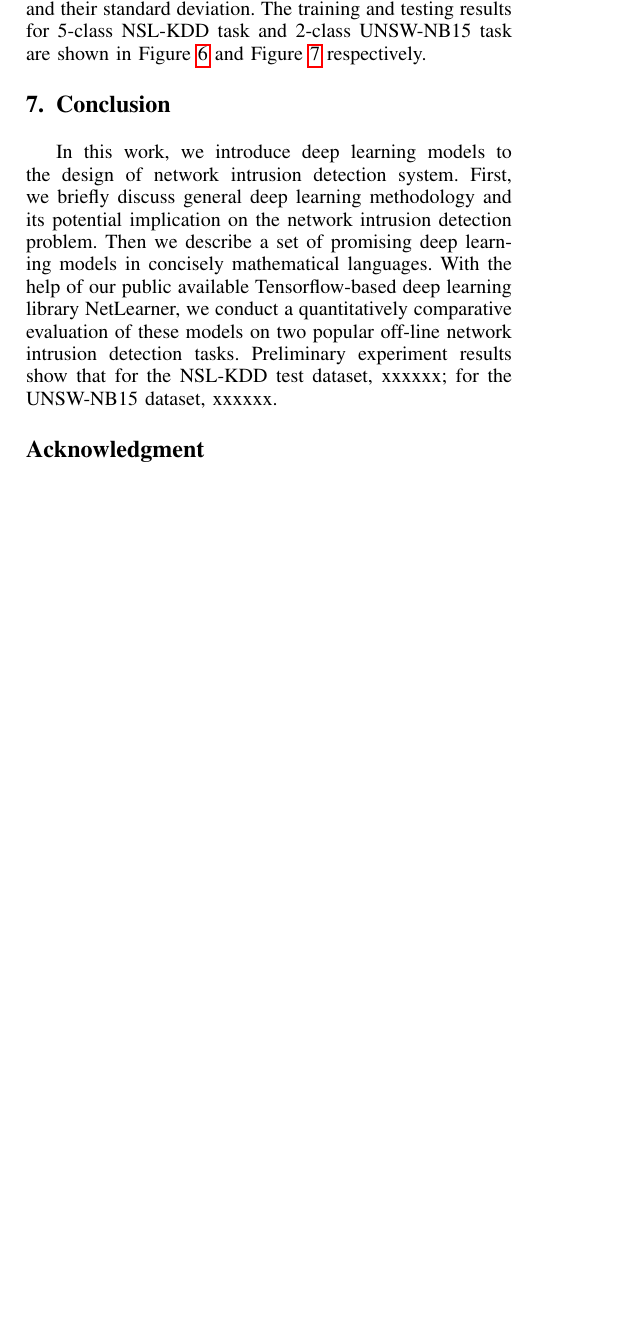
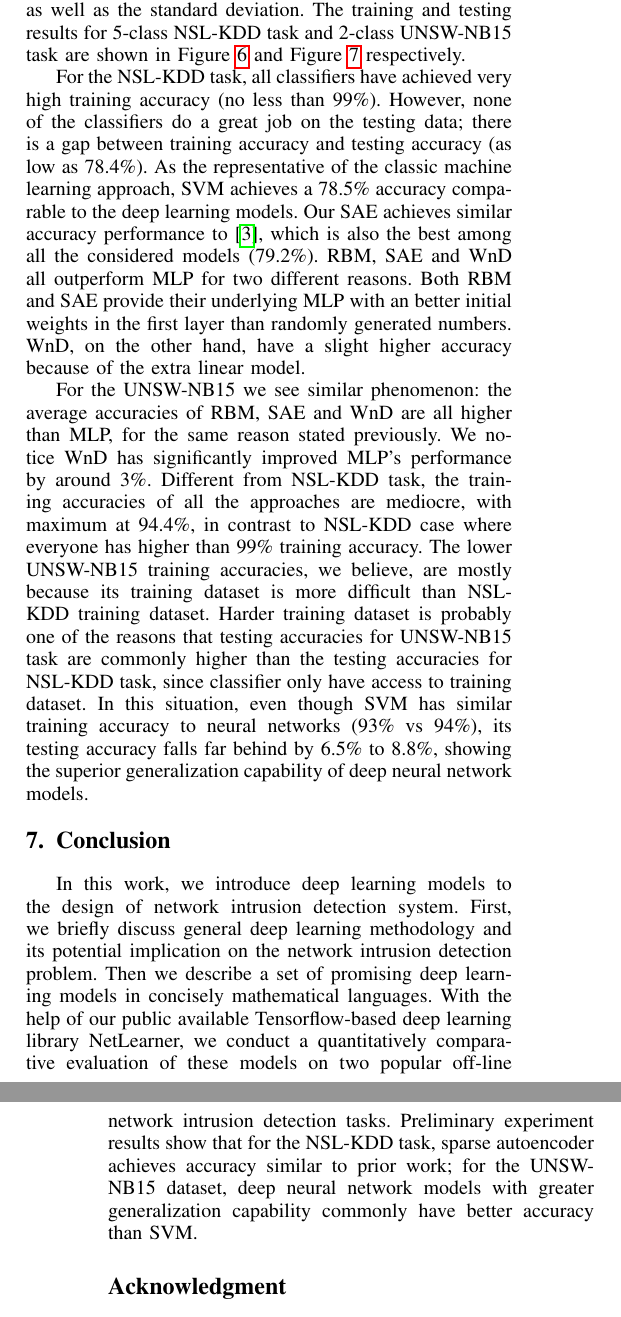
Before and after one commit to littlepretty/ICUFN2018, a LaTeX paper (main.tex, which reads conclusion.tex, evaluation.tex): part of one column of page 7 of 9 before the commit and two parts of the columns of pages 7 and 8 of 9 after it, the two joined at a grey line, cut so that both start at the same text, the shorter picture padded with empty space. Compiled offline with pdfLaTeX; a missing font is replaced by an installed copy or a similar font; a LaTeX package or settings file that is missing is left out.

Commit message:
finish evaluation
Signed-off-by: Jiaqi Yan@IIT-PC <littlepretty881203@gmail.com>

```diff
--- a/conclusion.tex
+++ b/conclusion.tex
@@ -6,5 +6,5 @@ Then we describe a set of promising deep learning models in concisely mathematic
 With the help of our public available Tensorflow-based deep learning library NetLearner,
 we conduct a quantitatively comparative evaluation of these models on two popular
 off-line network intrusion detection tasks.
-Preliminary experiment results show that for the NSL-KDD test dataset, xxxxxx;
-for the UNSW-NB15 dataset, xxxxxx.
+Preliminary experiment results show that for the NSL-KDD task, sparse autoencoder achieves accuracy similar to prior work;
+for the UNSW-NB15 dataset, deep neural network models with greater generalization capability commonly have better accuracy than SVM.
--- a/evaluation.tex
+++ b/evaluation.tex
@@ -51,10 +51,35 @@ For comparison, we train a SVM using~\cite{ScikitLearnSVM} and report its accura
 with multilayer perceptron (MLP), finetuned restricted Boltzmann machine (RBM),
 finetuned sparse autoencoder (SAE) and wide and deep combined model (WnD).
 Since the weights in neural networks are usually initialized randomly, we repeat forty
-runs (training and testing) for each model and plot the mean accuracies and their standard deviation.
+runs (training and testing) for each model and plot the average accuracies as well as the standard deviation.
 The training and testing results for 5-class NSL-KDD task and 2-class UNSW-NB15 task are
 shown in Figure~\ref{Fig:CompAccuracyNSL} and Figure~\ref{Fig:CompAccuracyUNSW} respectively.
 
+For the NSL-KDD task, all classifiers have achieved very high training accuracy (no less than 99\%).
+However, none of the classifiers do a great job on the testing data;
+there is a gap between training accuracy and testing accuracy (as low as 78.4\%).
+As the representative of the classic machine learning approach, SVM achieves a 78.5\% accuracy
+comparable to the deep learning models.
+Our SAE achieves similar accuracy performance to~\cite{STL-NIDS}, which is
+also the best among all the considered models (79.2\%).
+RBM, SAE and WnD all outperform MLP for two different reasons.
+Both RBM and SAE provide their underlying MLP with an better initial weights in the first layer
+than randomly generated numbers.
+WnD, on the other hand, have a slight higher accuracy because of the extra linear model.
+
+For the UNSW-NB15 we see similar phenomenon: the average accuracies of RBM, SAE and WnD are
+all higher than MLP, for the same reason stated previously.
+We notice WnD has significantly improved MLP's performance by around 3\%.
+Different from NSL-KDD task, the training accuracies of all the approaches are mediocre,
+with maximum at 94.4\%, in contrast to NSL-KDD case where everyone has higher than 99\% training accuracy.
+The lower UNSW-NB15 training accuracies, we believe, are mostly because its training dataset
+is more difficult than NSL-KDD training dataset.
+Harder training dataset is probably one of the reasons that testing accuracies for UNSW-NB15 task
+are commonly higher than the testing accuracies for NSL-KDD task,
+since classifier only have access to training dataset.
+In this situation, even though SVM has similar training accuracy to neural networks (93\% vs 94\%),
+its testing accuracy falls far behind by 6.5\% to 8.8\%,
+showing the superior generalization capability of deep neural network models.
 
 \begin{figure}[h]
     \centering
```
Also changed, not shown: Makefile, figures/comp_accuracy_unsw.pdf, 2 other files.
